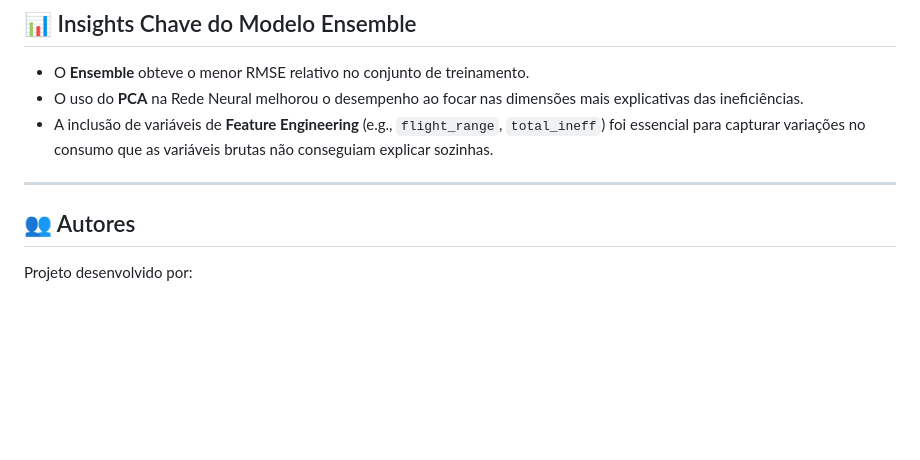
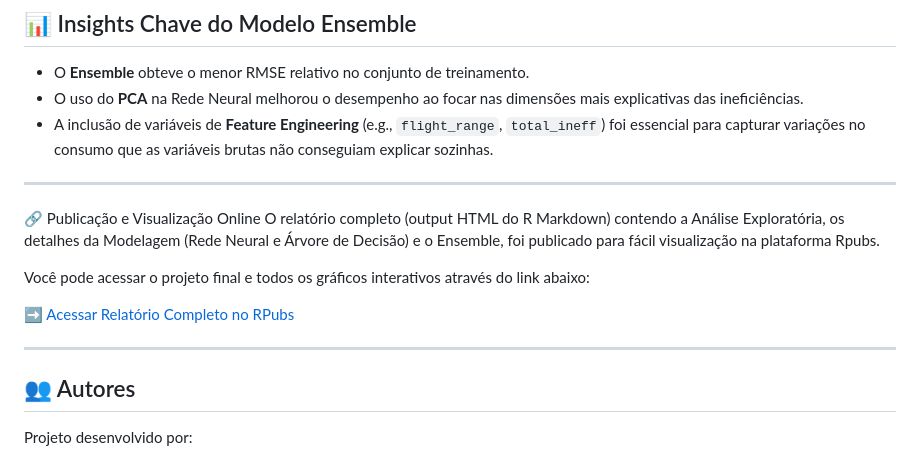
Before and after one commit to levi-de-lima/plane-fuel, a Markdown page: README.md, the part around the change. GitHub-like rendering; blank space fills up the shorter version.

Commit message:
Update README with report access information
Adiciona seção sobre publicação e visualização online do relatório.

```diff
--- a/README.md
+++ b/README.md
@@ -65,6 +65,15 @@ Foram treinados e combinados dois modelos de aprendizado de máquina para aprove
 
 ---
 
+🔗 Publicação e Visualização Online
+O relatório completo (output HTML do R Markdown) contendo a Análise Exploratória, os detalhes da Modelagem (Rede Neural e Árvore de Decisão) e o Ensemble, foi publicado para fácil visualização na plataforma Rpubs.
+
+Você pode acessar o projeto final e todos os gráficos interativos através do link abaixo:
+
+➡️ [Acessar Relatório Completo no RPubs](https://rpubs.com/levi-de-lima/plane-fuel)
+
+---
+
 ## 👥 Autores
 Projeto desenvolvido por:
 * Levi Gurgel de Lima
```
